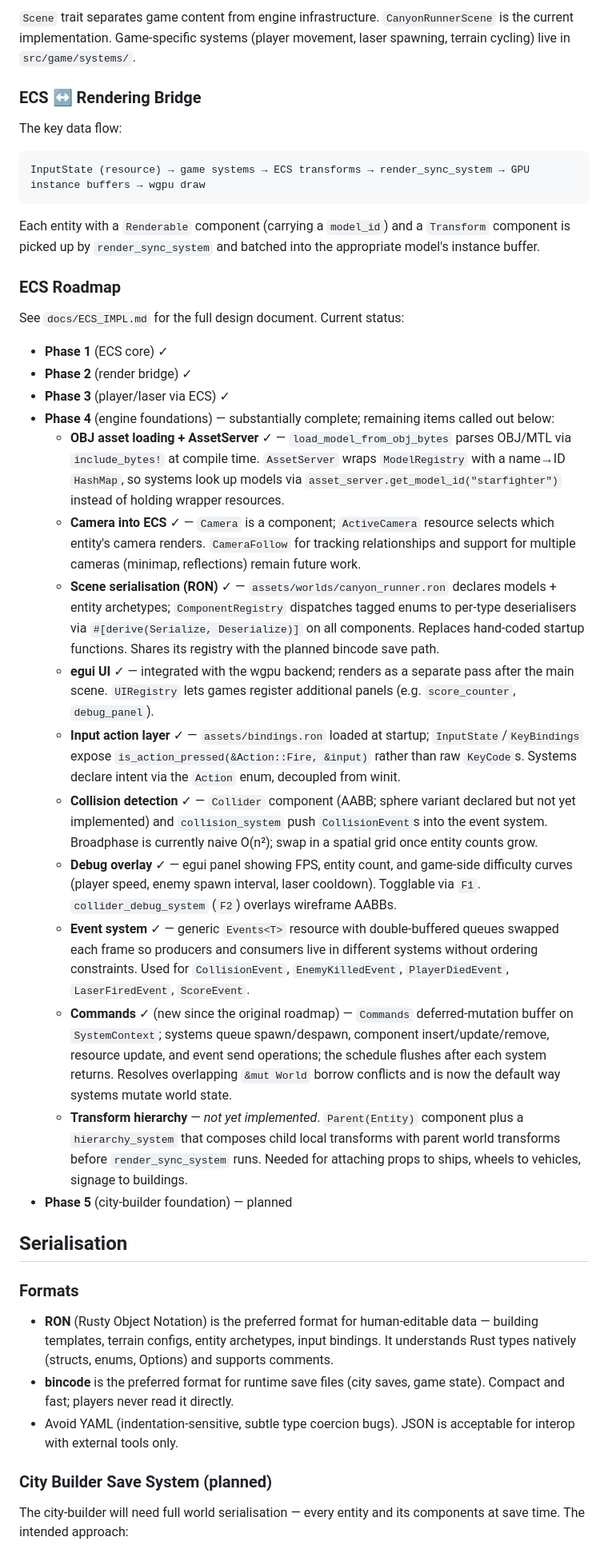
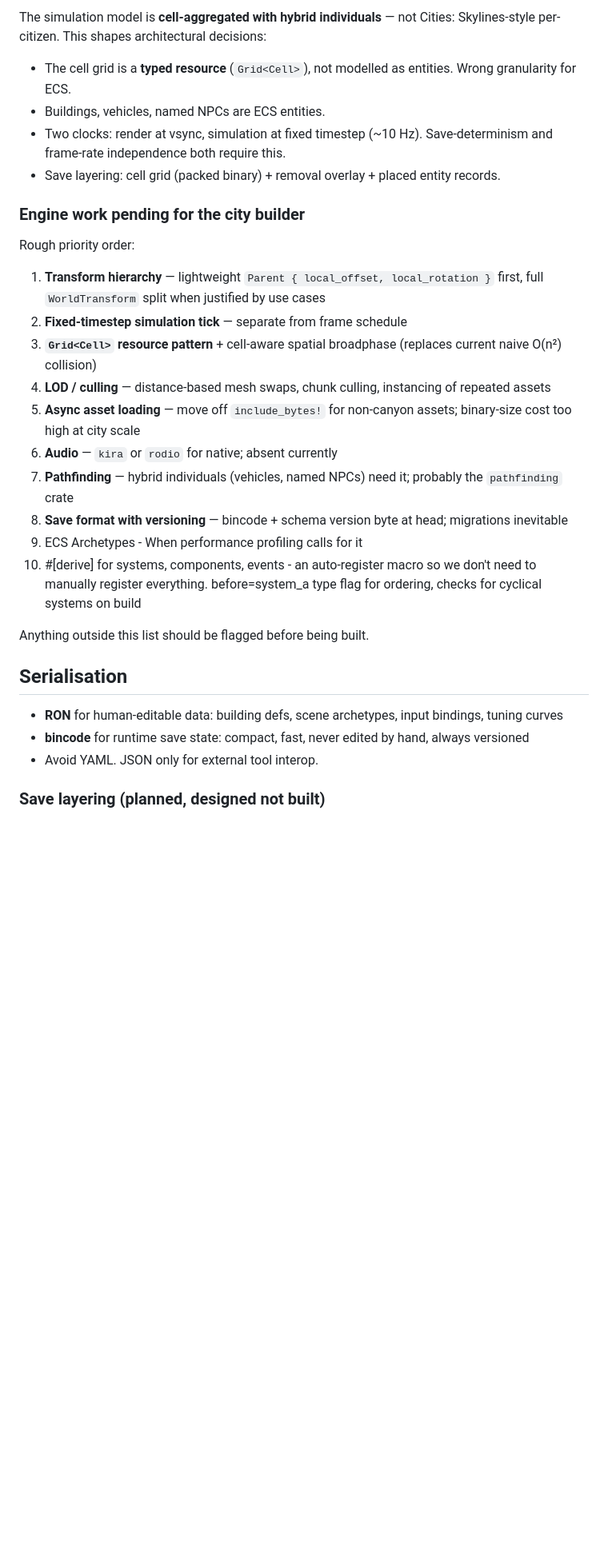
Before and after one commit to dspray95/wasm-game-engine, a Markdown page: CLAUDE.md, the part around one of its changes. Shown at 80% size. Drawn GitHub-style; blank space fills up the shorter version.

````diff
--- a/CLAUDE.md
+++ b/CLAUDE.md
@@ -60,42 +65,33 @@ Shaders are WGSL: `src/shader.wgsl` (main), `src/wireframe.wgsl`.
 
-`Scene` trait separates game content from engine infrastructure. `CanyonRunnerScene` is the current implementation. Game-specific systems (player movement, laser spawning, terrain cycling) live in `src/game/systems/`.
+The simulation model is **cell-aggregated with hybrid individuals** — not Cities: Skylines-style per-citizen. This shapes architectural decisions:
 
-### ECS ↔ Rendering Bridge
+- The cell grid is a **typed resource** (`Grid<Cell>`), not modelled as entities. Wrong granularity for ECS.
+- Buildings, vehicles, named NPCs are ECS entities.
+- Two clocks: render at vsync, simulation at fixed timestep (~10 Hz). Save-determinism and frame-rate independence both require this.
+- Save layering: cell grid (packed binary) + removal overlay + placed entity records.
 
-The key data flow:
+### Engine work pending for the city builder
 
-```
-InputState (resource) → game systems → ECS transforms → render_sync_system → GPU instance buffers → wgpu draw
-```
+Rough priority order:
 
-Each entity with a `Renderable` component (carrying a `model_id`) and a `Transform` component is picked up by `render_sync_system` and batched into the appropriate model's instance buffer.
+1. **Transform hierarchy** — lightweight `Parent { local_offset, local_rotation }` first, full `WorldTransform` split when justified by use cases
+2. **Fixed-timestep simulation tick** — separate from frame schedule
+3. **`Grid<Cell>` resource pattern** + cell-aware spatial broadphase (replaces current naive O(n²) collision)
+4. **LOD / culling** — distance-based mesh swaps, chunk culling, instancing of repeated assets
+5. **Async asset loading** — move off `include_bytes!` for non-canyon assets; binary-size cost too high at city scale
+6. **Audio** — `kira` or `rodio` for native; absent currently
+7. **Pathfinding** — hybrid individuals (vehicles, named NPCs) need it; probably the `pathfinding` crate
+8. **Save format with versioning** — bincode + schema version byte at head; migrations inevitable
+9. ECS Archetypes - When performance profiling calls for it
+10. #[derive] for systems, components, events - an auto-register macro so we don't need to manually register everything. before=system_a type flag for ordering, checks for cyclical systems on build
 
-### ECS Roadmap
-
-See `docs/ECS_IMPL.md` for the full design document. Current status:
-- **Phase 1** (ECS core) ✓
-- **Phase 2** (render bridge) ✓
-- **Phase 3** (player/laser via ECS) ✓
-- **Phase 4** (engine foundations) — substantially complete; remaining items called out below:
-  - **OBJ asset loading + AssetServer** ✓ — `load_model_from_obj_bytes` parses OBJ/MTL via `include_bytes!` at compile time. `AssetServer` wraps `ModelRegistry` with a name→ID `HashMap`, so systems look up models via `asset_server.get_model_id("starfighter")` instead of holding wrapper resources.
-  - **Camera into ECS** ✓ — `Camera` is a component; `ActiveCamera` resource selects which entity's camera renders. `CameraFollow` for tracking relationships and support for multiple cameras (minimap, reflections) remain future work.
-  - **Scene serialisation (RON)** ✓ — `assets/worlds/canyon_runner.ron` declares models + entity archetypes; `ComponentRegistry` dispatches tagged enums to per-type deserialisers via `#[derive(Serialize, Deserialize)]` on all components. Replaces hand-coded startup functions. Shares its registry with the planned bincode save path.
-  - **egui UI** ✓ — integrated with the wgpu backend; renders as a separate pass after the main scene. `UIRegistry` lets games register additional panels (e.g. `score_counter`, `debug_panel`).
-  - **Input action layer** ✓ — `assets/bindings.ron` loaded at startup; `InputState`/`KeyBindings` expose `is_action_pressed(&Action::Fire, &input)` rather than raw `KeyCode`s. Systems declare intent via the `Action` enum, decoupled from winit.
-  - **Collision detection** ✓ — `Collider` component (AABB; sphere variant declared but not yet implemented) and `collision_system` push `CollisionEvent`s into the event system. Broadphase is currently naive O(n²); swap in a spatial grid once entity counts grow.
-  - **Debug overlay** ✓ — egui panel showing FPS, entity count, and game-side difficulty curves (player speed, enemy spawn interval, laser cooldown). Togglable via `F1`. `collider_debug_system` (`F2`) overlays wireframe AABBs.
-  - **Event system** ✓ — generic `Events<T>` resource with double-buffered queues swapped each frame so producers and consumers live in different systems without ordering constraints. Used for `CollisionEvent`, `EnemyKilledEvent`, `PlayerDiedEvent`, `LaserFiredEvent`, `ScoreEvent`.
-  - **Commands** ✓ (new since the original roadmap) — `Commands` deferred-mutation buffer on `SystemContext`; systems queue spawn/despawn, component insert/update/remove, resource update, and event send operations; the schedule flushes after each system returns. Resolves overlapping `&mut World` borrow conflicts and is now the default way systems mutate world state.
-  - **Transform hierarchy** — *not yet implemented*. `Parent(Entity)` component plus a `hierarchy_system` that composes child local transforms with parent world transforms before `render_sync_system` runs. Needed for attaching props to ships, wheels to vehicles, signage to buildings.
-- **Phase 5** (city-builder foundation) — planned
+Anything outside this list should be flagged before being built.
 
 ## Serialisation
 
-### Formats
-- **RON** (Rusty Object Notation) is the preferred format for human-editable data — building templates, terrain configs, entity archetypes, input bindings. It understands Rust types natively (structs, enums, Options) and supports comments.
-- **bincode** is the preferred format for runtime save files (city saves, game state). Compact and fast; players never read it directly.
-- Avoid YAML (indentation-sensitive, subtle type coercion bugs). JSON is acceptable for interop with external tools only.
+- **RON** for human-editable data: building defs, scene archetypes, input bindings, tuning curves
+- **bincode** for runtime save state: compact, fast, never edited by hand, always versioned
+- Avoid YAML. JSON only for external tool interop.
 
-### City Builder Save System (planned)
-The city-builder will need full world serialisation — every entity and its components at save time. The intended approach:
+### Save layering (planned, designed not built)
 
````
Also changed, not shown: other parts of CLAUDE.md (+58 -55 lines).
